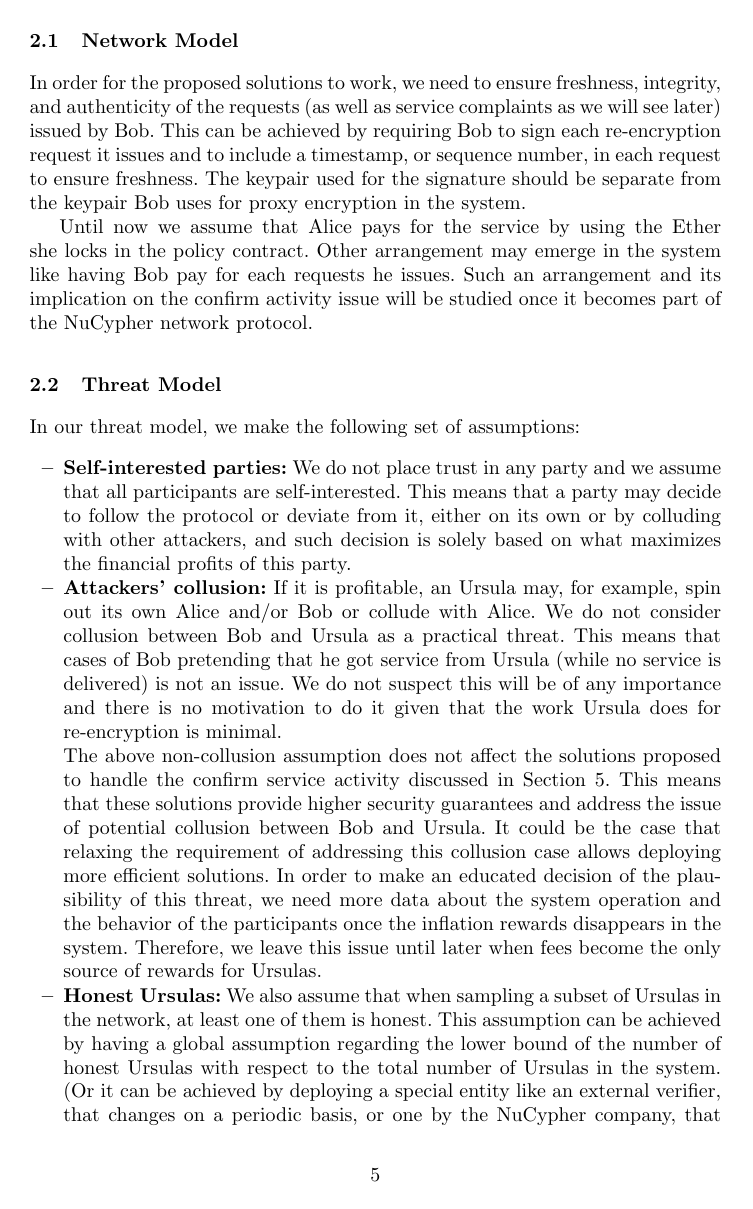
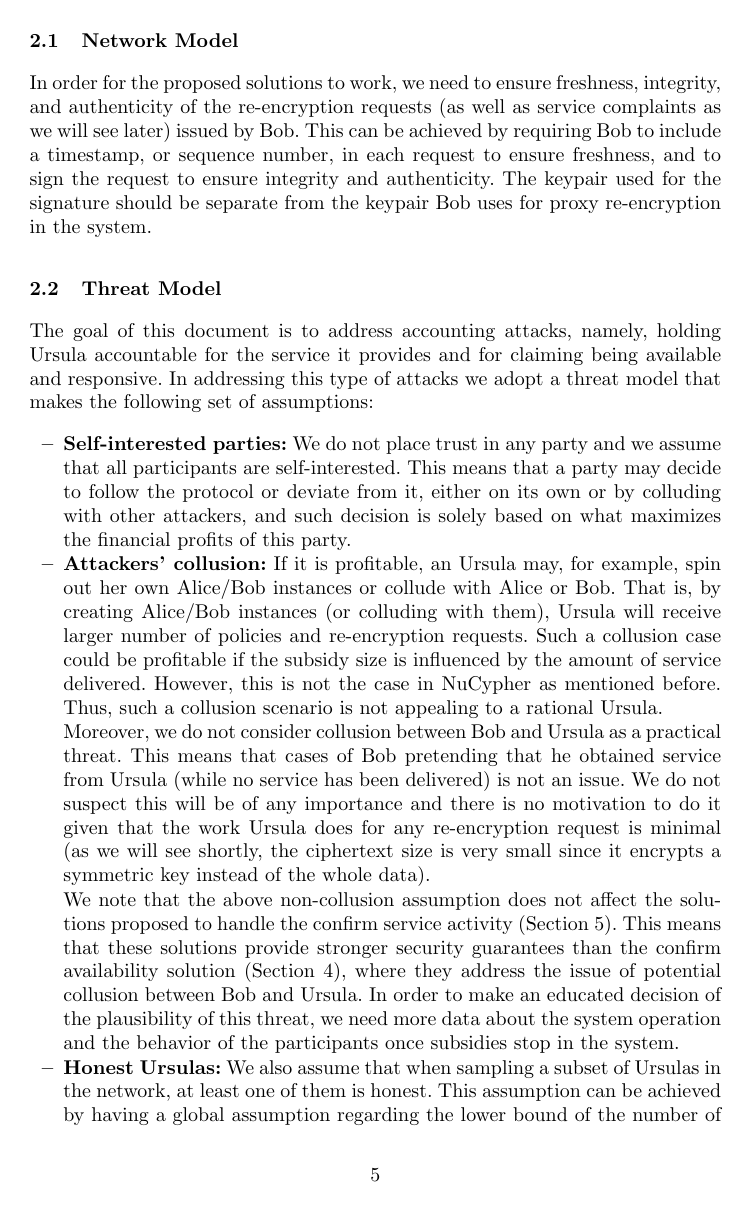
Before and after one commit to nucypher/confirm-activity-doc, a LaTeX paper (confirm-activity/confirm-activity-doc.tex, which reads confirm-activity/tex/threat-model.tex): page 5 of 16. Compiled offline with pdfLaTeX; an older LaTeX class or package is replaced by its successor.

Commit message:
fix threat model section

```diff
--- a/confirm-activity/tex/threat-model.tex
+++ b/confirm-activity/tex/threat-model.tex
@@ -5,23 +4,23 @@ addition to the threat model adopted in this work.
 
 
 \subsection{Network Model}
-In order for the proposed solutions to work, we need to ensure freshness, integrity, and authenticity of the requests (as well as service complaints as we will see later) issued by Bob. This can be achieved by requiring Bob to sign each re-encryption request it issues and to include a timestamp, or sequence number, in each request to ensure freshness. The keypair used for the signature should be separate from the keypair Bob uses for proxy encryption in the system.
-
-
-Until now we assume that Alice pays for the service by using the Ether she locks in the policy contract. Other arrangement may emerge in the system like having Bob pay for each requests he issues. Such an arrangement and its implication on the confirm activity issue will be studied once it becomes part of the NuCypher network protocol.
+In order for the proposed solutions to work, we need to ensure freshness, integrity, and authenticity of the re-encryption requests (as well as service complaints as we will see later) issued by Bob. This can be achieved by requiring Bob to include a timestamp, or sequence number, in each request to ensure freshness, and to sign the request to ensure integrity and authenticity. The keypair used for the signature should be separate from the keypair Bob uses for proxy re-encryption in the system.
 
 
 \subsection{Threat Model}
-In our threat model, we make the following set of assumptions:
+The goal of this document is to address accounting attacks, namely, holding Ursula accountable for the service it provides and for claiming being available and responsive. In addressing this type of attacks we adopt a threat model that makes the following set of assumptions:
 \begin{itemize}
 \item {\bf Self-interested parties:} We do not place trust in any party and we assume that all participants are
 self-interested. This means that a party may decide to follow the protocol or deviate from it, either on its own or by colluding with other attackers, and such decision is solely based on what maximizes the financial profits
 of this party.
 
-\item {\bf Attackers' collusion:} If it is profitable, an Ursula may, for example, spin out  its own Alice and/or Bob or collude with Alice. We do not consider collusion between Bob and Ursula as a practical threat. This means that cases of Bob pretending  that he got service from Ursula (while no service is delivered) is not an issue. We do not
-suspect this will be of any importance and there is no motivation to do it given that the work Ursula does for re-encryption is minimal.
+\item {\bf Attackers' collusion:} If it is profitable, an Ursula may, for example, spin out her own Alice/Bob instances or collude with Alice or Bob. That is, by creating Alice/Bob instances (or colluding with them), Ursula will receive larger number of policies and re-encryption requests. Such a collusion case could be profitable if the subsidy size is influenced by the amount of service delivered. However, this is not the case in NuCypher as mentioned before. Thus, such a collusion scenario is not appealing to a rational Ursula.
 
-The above non-collusion assumption does not affect the solutions proposed to handle the confirm service activity discussed in Section~\ref{confirm-service-activity}. This means that these solutions provide higher security guarantees and address the issue of potential collusion between Bob and Ursula. It could be the case that relaxing the requirement of addressing this collusion case allows deploying more efficient solutions. In order to make an educated decision of the plausibility of this threat, we need more data about the system operation and the behavior of the participants once the inflation rewards disappears in the system. Therefore, we leave this
-issue until later when fees become the only source of rewards for Ursulas.
 
-\item {\bf Honest Ursulas:} We also assume that when sampling a subset of Ursulas in the network, at least one of them is honest. This assumption can be achieved by having a global assumption regarding the lower bound of the number of honest Ursulas with respect to the total number of Ursulas in the system. (Or it can be achieved by deploying a special entity like an external verifier, that changes on a periodic basis, or one by the NuCypher company, that is trusted to faithfully participate as a member of each samples set. This verifier does not provide any other services in the system.)
+Moreover, we do not consider collusion between Bob and Ursula as a practical threat. This means that cases of Bob pretending that he obtained service from Ursula (while no service has been delivered) is not an issue. We do not suspect this will be of any importance and there is no motivation to do it given that the work Ursula does for any re-encryption request is minimal (as we will see shortly, the ciphertext size is very small since it encrypts a symmetric key instead of the whole data).
+
+
+We note that the above non-collusion assumption does not affect the solutions proposed to handle the confirm service activity  (Section~\ref{confirm-service-activity}). This means that these solutions provide stronger security guarantees than the confirm availability solution (Section~\ref{confirm-availability}), where they address the issue of potential collusion between Bob and Ursula. In order to make an educated decision of the plausibility of this threat, we need more data about the system operation and the behavior of the participants once subsidies stop in the system.
+
+
+\item {\bf Honest Ursulas:} We also assume that when sampling a subset of Ursulas in the network, at least one of them is honest. This assumption can be achieved by having a global assumption regarding the lower bound of the number of honest Ursulas with respect to the total number of Ursulas in the NuCypher network. (Or it can be achieved by deploying a special entity like an external verifier, that changes on a periodic basis, or one by the NuCypher company, that is trusted to faithfully participate as a member of each samples set. This verifier does not provide any other services in the system.)
```
Also changed, not shown: confirm-activity/tex/discussion.tex (+2 -0 lines), confirm-activity/confirm-activity-doc.pdf, confirm-activity/tex/threat-model.tex (9 more changed lines).
